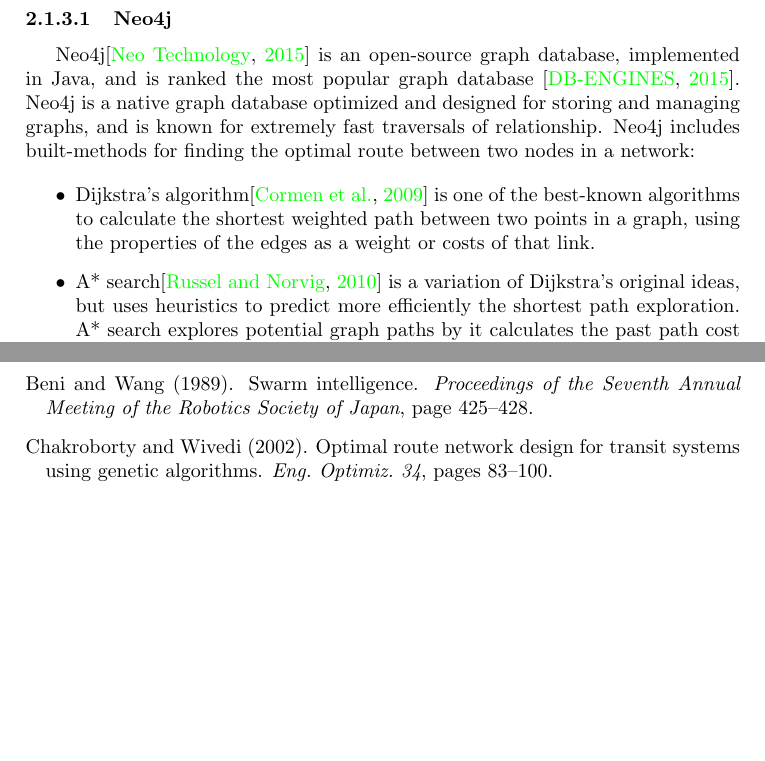
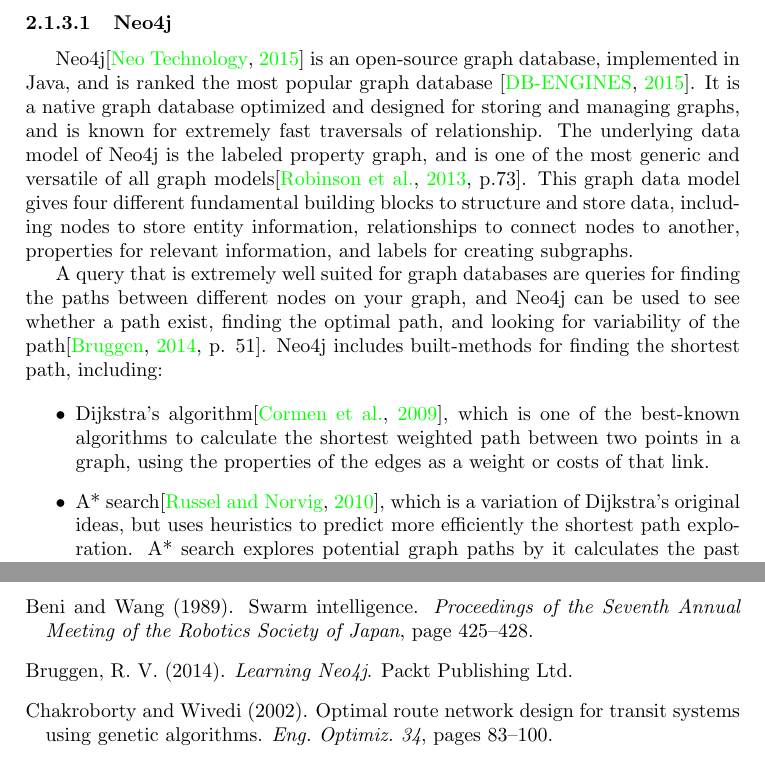
Before and after one commit to hanngu/msc-documentation, a LaTeX thesis (thesis/Report.tex, which reads thesis/chapters/backgroundTheoryAndMotivation/graphdatabase.tex): two parts of pages 19 and 47 of 64, joined at a grey line, cut so that both start at the same text, the shorter picture padded with empty space. Compiled offline with pdfLaTeX.

Commit message:
neo4j finished

```diff
--- a/thesis/chapters/backgroundTheoryAndMotivation/graphdatabase.tex
+++ b/thesis/chapters/backgroundTheoryAndMotivation/graphdatabase.tex
@@ -35,17 +35,19 @@
 Nodes represent entities, such as people, accounts, or bus stops, properties are relevant information that relate to the nodes and edges, and edges are the lines that connect the nodes and properties, defining the relationship between them. Most of the information is stored in the edges, for instance the travel time or travel demand between to bus stops.
 %Må omformuleres
 Applications of graph databases can include calculating routes and finding the shortest path between locations in a network such as a road or rail network, airspace network, or logistical network, finding the center of a region, and calculate the intersection between two or more regions \citep[p.102]{robinson13}.
-%Må omformuleres Compared to relational databases, are graph databases often faster for associative data sets, and map more directly to the structure of object-oriented applications. They can scale more naturally to large data sets as they do not typically require extensive join operations. A drawback to graph databases is the inertia of finding all objects of a specific type.
+%Må omformuleres Compared to relational databases, are graph databases often faster for associative data sets, and map more directly to the structure of object-oriented applications. They can scale more naturally to large data sets as they do not typically require extensive join operations. A drawback to graph databases is the inertia of finding all objects of a specific type.  The following operations are not recommended using graph databases: large, set-oriented wueries, graph global operations and simple, aggregate-oriented queries\citep[p. 40-41]{bruggen14}
 
 \subsubsection{Neo4j}
-Neo4j\citep{website:neo4j} is an open-source graph database, implemented in Java, and is ranked the most popular graph database \citep{website:graphdbranking}. Neo4j is a native graph database optimized and designed for storing and managing graphs, and is known for extremely fast traversals of relationship. Neo4j includes built-methods for finding the optimal route between two nodes in a network:
+Neo4j\citep{website:neo4j} is an open-source graph database, implemented in Java, and is ranked the most popular graph database \citep{website:graphdbranking}. It is a native graph database optimized and designed for storing and managing graphs, and is known for extremely fast traversals of relationship. The underlying data model of Neo4j is the labeled property graph, and is one of the most generic and versatile of all graph models\citep[p.73]{robinson13}. This graph data model gives four different fundamental building blocks to structure and store data, including nodes to store entity information, relationships to connect nodes to another, properties for relevant information, and labels for creating subgraphs.
+
+A query that is extremely well suited for graph databases are queries for finding the paths between different nodes on your graph, and Neo4j can be used to see whether a path exist, finding the optimal path, and looking for variability of the path\citep[p. 51]{bruggen14}. Neo4j includes built-methods for finding the shortest path, including:
 
 \begin{itemize}
-\item Dijkstra's algorithm\citep{cormen09} is one of the best-known algorithms to calculate the shortest weighted path between two points in a graph, using the properties of the edges as a weight or costs of that link.
-\item A* search\citep{russel10} is a variation of Dijkstra's original ideas, but uses heuristics to predict more efficiently the shortest path exploration. A* search explores potential graph paths by it calculates the past path cost and the future path cost of the different options that are possible during the route exploration.
+\item Dijkstra's algorithm\citep{cormen09}, which is one of the best-known algorithms to calculate the shortest weighted path between two points in a graph, using the properties of the edges as a weight or costs of that link.
+\item A* search\citep{russel10}, which is a variation of Dijkstra's original ideas, but uses heuristics to predict more efficiently the shortest path exploration. A* search explores potential graph paths by it calculates the past path cost and the future path cost of the different options that are possible during the route exploration.
 \end{itemize}
 
-
+%Sweet spot use cases of neo4j: complex, join-intensive queries, path finding queries\citep[p. 51]{bruggen14}.
 
 %TODO skrive mer her
 
```
Also changed, not shown: thesis/bibl.bib (+8 -0 lines).
